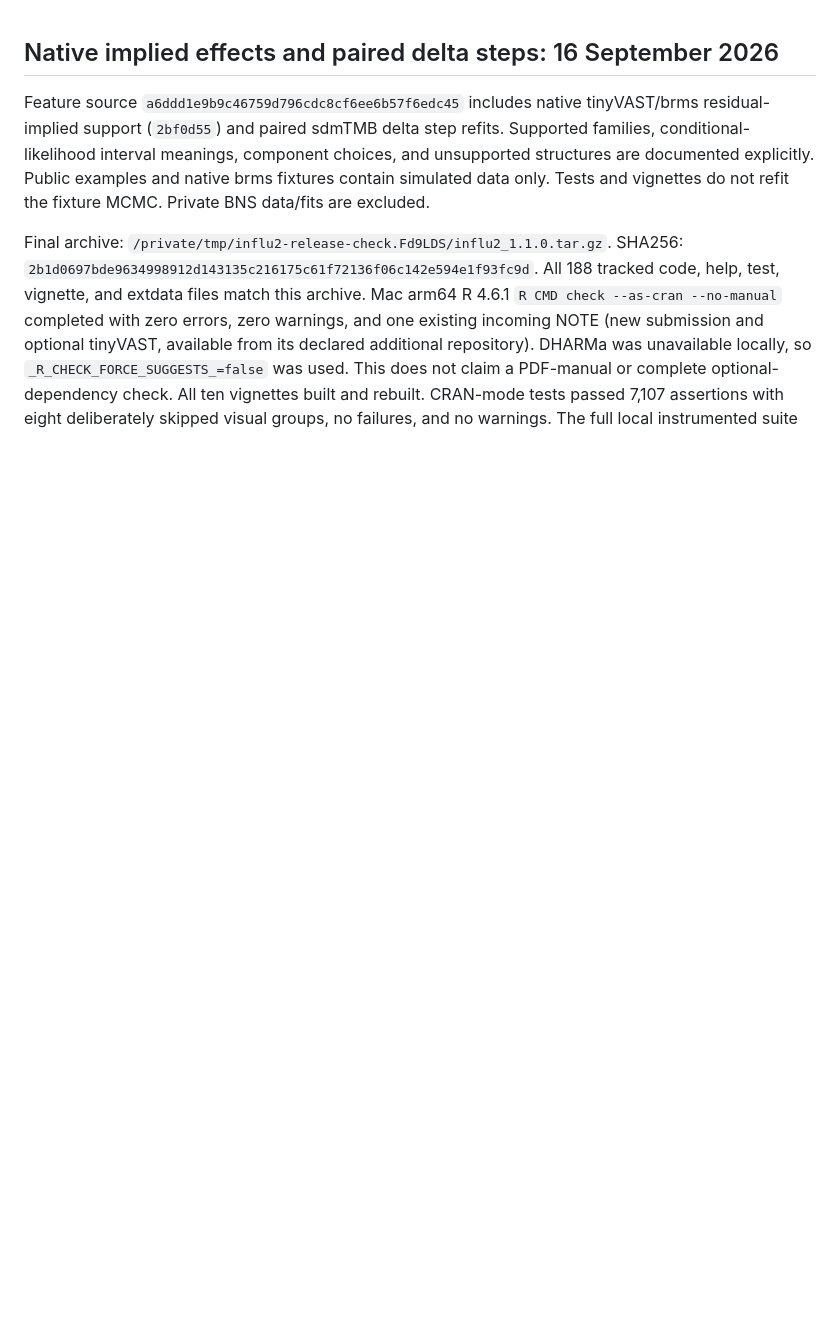
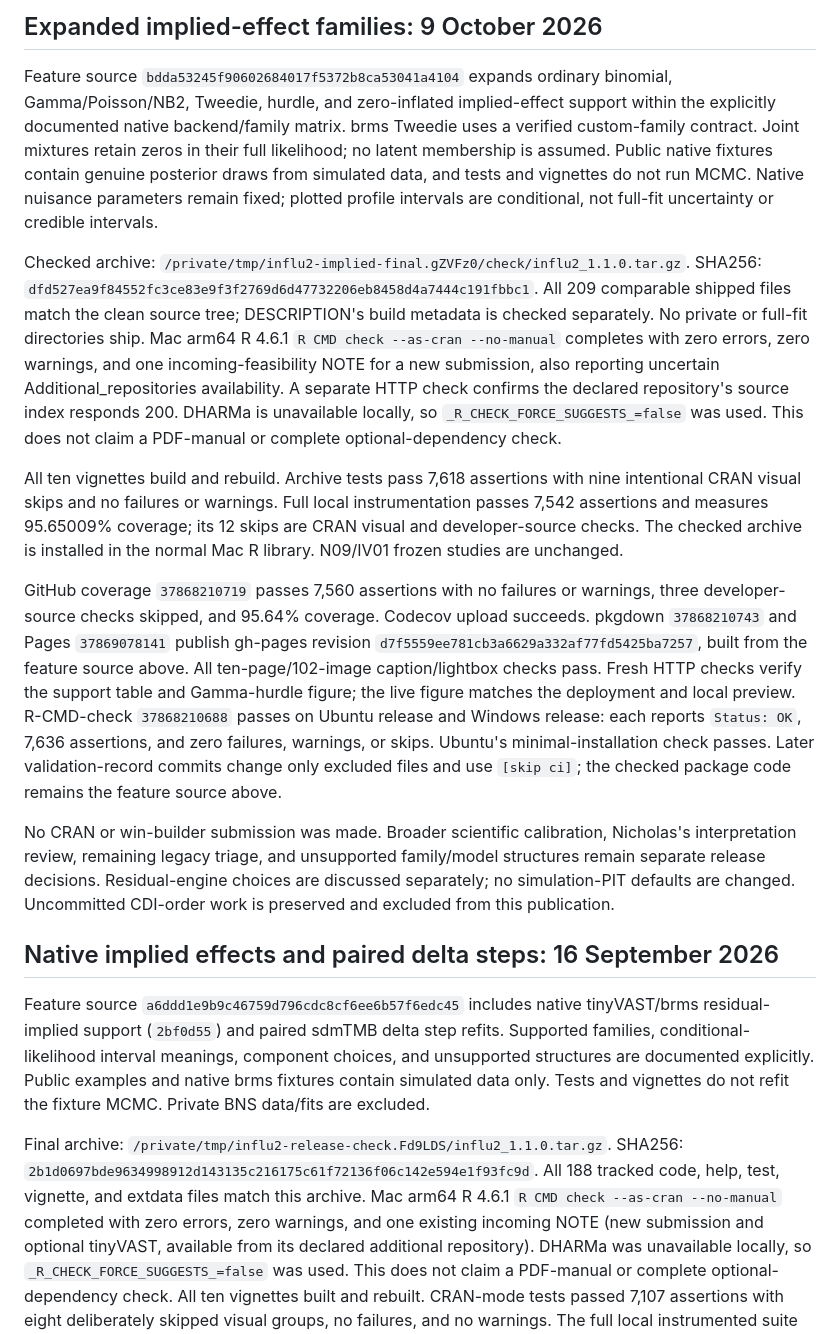
Before and after one commit to quantifish/influ2, a Markdown page: cran-comments.md, the part around the change. Drawn GitHub-style; blank space fills up the shorter version.

Commit message:
Record passing expanded-family checks and publication [skip ci]

```diff
--- a/cran-comments.md
+++ b/cran-comments.md
@@ -1,3 +1,50 @@
+## Expanded implied-effect families: 9 October 2026
+
+Feature source `bdda53245f90602684017f5372b8ca53041a4104` expands ordinary
+binomial, Gamma/Poisson/NB2, Tweedie, hurdle, and zero-inflated implied-effect
+support within the explicitly documented native backend/family matrix. brms
+Tweedie uses a verified custom-family contract. Joint mixtures retain zeros
+in their full likelihood; no latent membership is assumed. Public native
+fixtures contain genuine posterior draws from simulated data, and tests and
+vignettes do not run MCMC. Native nuisance parameters remain fixed; plotted
+profile intervals are conditional, not full-fit uncertainty or credible intervals.
+
+Checked archive:
+`/private/tmp/influ2-implied-final.gZVFz0/check/influ2_1.1.0.tar.gz`.
+SHA256: `dfd527ea9f84552fc3ce83e9f3f2769d6d47732206eb8458d4a7444c191fbbc1`.
+All 209 comparable shipped files match the clean source tree; DESCRIPTION's
+build metadata is checked separately. No private or full-fit directories ship.
+Mac arm64 R 4.6.1 `R CMD check --as-cran --no-manual` completes with zero
+errors, zero warnings, and one incoming-feasibility NOTE for a new submission,
+also reporting uncertain Additional_repositories availability. A separate
+HTTP check confirms the declared repository's source index responds 200.
+DHARMa is unavailable locally, so `_R_CHECK_FORCE_SUGGESTS_=false` was used.
+This does not claim a PDF-manual or complete optional-dependency check.
+
+All ten vignettes build and rebuild. Archive tests pass 7,618 assertions with
+nine intentional CRAN visual skips and no failures or warnings. Full local
+instrumentation passes 7,542 assertions and measures 95.65009% coverage; its
+12 skips are CRAN visual and developer-source checks. The checked archive is
+installed in the normal Mac R library. N09/IV01 frozen studies are unchanged.
+
+GitHub coverage `37868210719` passes 7,560 assertions with no failures or
+warnings, three developer-source checks skipped, and 95.64% coverage. Codecov
+upload succeeds. pkgdown `37868210743` and Pages `37869078141` publish gh-pages
+revision `d7f5559ee781cb3a6629a332af77fd5425ba7257`, built from the feature
+source above. All ten-page/102-image caption/lightbox checks pass. Fresh HTTP
+checks verify the support table and Gamma-hurdle figure; the live figure matches
+the deployment and local preview. R-CMD-check `37868210688` passes on Ubuntu
+release and Windows release: each reports `Status: OK`, 7,636 assertions, and
+zero failures, warnings, or skips. Ubuntu's minimal-installation check passes.
+Later validation-record commits change only excluded files and use `[skip ci]`;
+the checked package code remains the feature source above.
+
+No CRAN or win-builder submission was made. Broader scientific calibration,
+Nicholas's interpretation review, remaining legacy triage, and unsupported
+family/model structures remain separate release decisions. Residual-engine
+choices are discussed separately; no simulation-PIT defaults are changed.
+Uncommitted CDI-order work is preserved and excluded from this publication.
+
 ## Native implied effects and paired delta steps: 16 September 2026
 
 Feature source `a6ddd1e9b9c46759d796cdc8cf6ee6b57f6edc45` includes native
```
Also changed, not shown: tools/development-backlog.md (+9 -0 lines), tools/release-review.md (+27 -4 lines).
